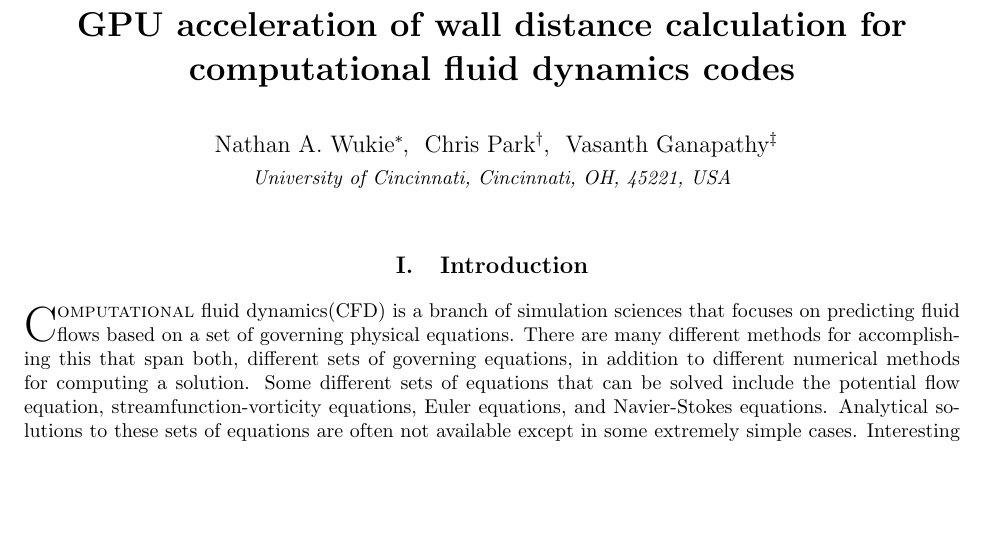
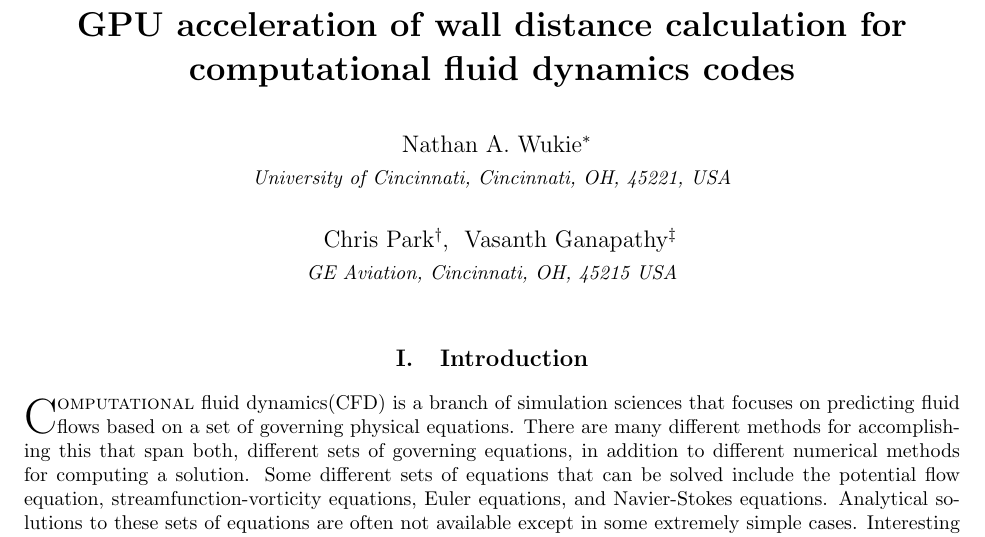
Before and after one commit to Basian/PC-WallDistanceProject, a LaTeX paper (deliverables/design_document/design_document.tex): part of page 1 of 8, cut so that both start at the same text, the shorter picture padded with empty space. Compiled offline with pdfLaTeX.

Commit message:
Updated author organizations

```diff
--- a/deliverables/design_document/design_document.tex
+++ b/deliverables/design_document/design_document.tex
@@ -19,11 +19,13 @@
    computational fluid dynamics codes}
  \author{
    Nathan A. Wukie\thanks{Graduate student researcher, School of Aerospace Systems, ML 70,
-     Cincinnati, OH, AIAA Student Member.} ,
+     Cincinnati, OH, AIAA Student Member.}\\
+   {\normalsize\itshape
+     University of Cincinnati, Cincinnati, OH, 45221, USA}\\\\
    \ Chris Park\thanks{Software Engineer, GE Aviation} ,
    \ Vasanth Ganapathy\thanks{Lead Engineer, GE Aviation} \\
    {\normalsize\itshape
-     University of Cincinnati, Cincinnati, OH, 45221, USA}\\
+     GE Aviation, Cincinnati, OH, 45215 USA}\\
  }
 
  % Data used by 'handcarry' option
```
Also changed, not shown: deliverables/design_document/design_document.pdf, 2 other files.
